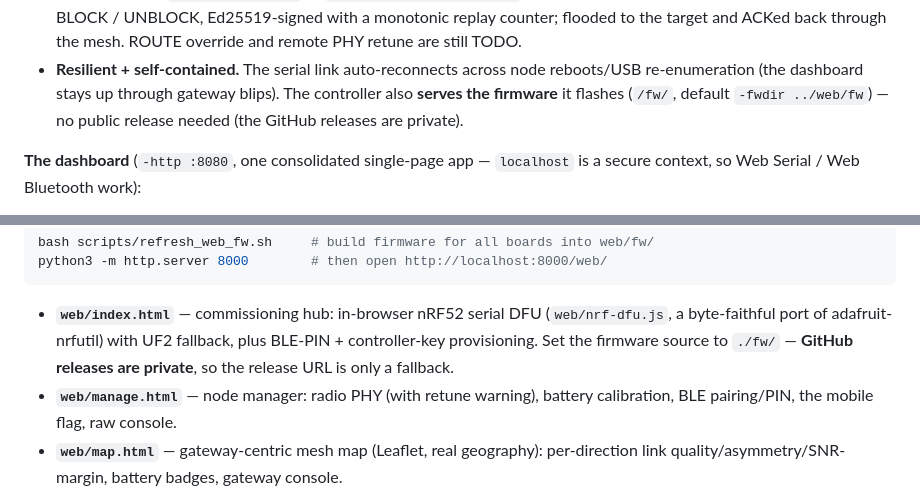
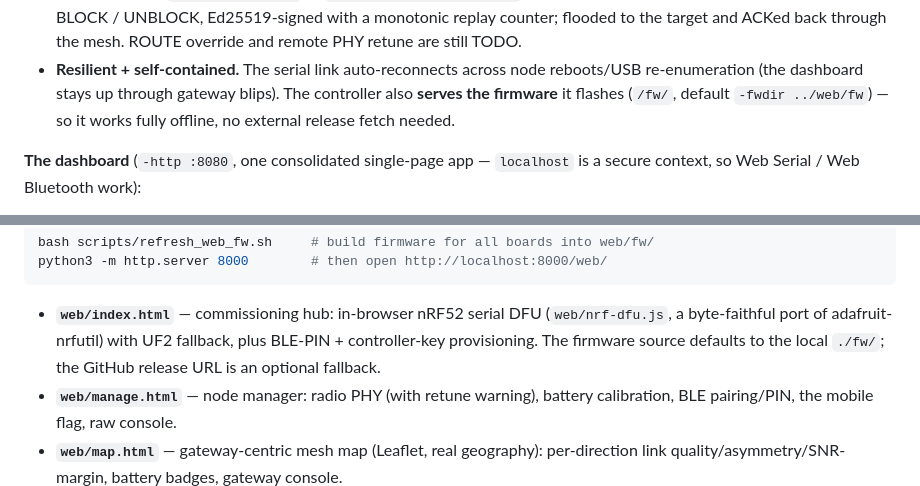
Before and after one commit to thatSFguy/agnostic-lora-net, a Markdown page: README.md, 2 parts joined by grey strips. Rendered like a GitHub page.

Commit message:
readme: drop "GitHub releases are private" wording (repo going public)
The two notes about the in-browser flasher framed the local ./fw/ source as a
workaround for private releases. Reword to present ./fw/ as the offline-friendly
default with the release URL as an optional fallback — accurate once the repo
(and its releases) are public.

Co-Authored-By: Claude Opus 4.8 (1M context) <noreply@anthropic.com>

```diff
--- a/README.md
+++ b/README.md
@@ -188,8 +188,8 @@ go run ./cmd/agnctl -file testdata/session.log -optimize -http :8080  # replay a
   target and ACKed back through the mesh. ROUTE override and remote PHY retune are still TODO.
 - **Resilient + self-contained.** The serial link auto-reconnects across node reboots/USB
   re-enumeration (the dashboard stays up through gateway blips). The controller also **serves the
-  firmware** it flashes (`/fw/`, default `-fwdir ../web/fw`) — no public release needed (the GitHub
-  releases are private).
+  firmware** it flashes (`/fw/`, default `-fwdir ../web/fw`) — so it works fully offline, no
+  external release fetch needed.
 
 **The dashboard** (`-http :8080`, one consolidated single-page app — `localhost` is a secure
 context, so Web Serial / Web Bluetooth work):
@@ -250,8 +250,8 @@ python3 -m http.server 8000        # then open http://localhost:8000/web/
 
 - **`web/index.html`** — commissioning hub: in-browser nRF52 serial DFU (`web/nrf-dfu.js`, a
   byte-faithful port of adafruit-nrfutil) with UF2 fallback, plus BLE-PIN + controller-key
-  provisioning. Set the firmware source to `./fw/` — **GitHub releases are private**, so the
-  release URL is only a fallback.
+  provisioning. The firmware source defaults to the local `./fw/`; the GitHub release URL is
+  an optional fallback.
 - **`web/manage.html`** — node manager: radio PHY (with retune warning), battery calibration,
   BLE pairing/PIN, the mobile flag, raw console.
 - **`web/map.html`** — gateway-centric mesh map (Leaflet, real geography): per-direction link
```
